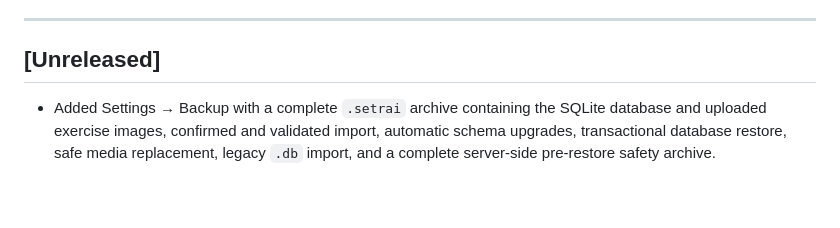
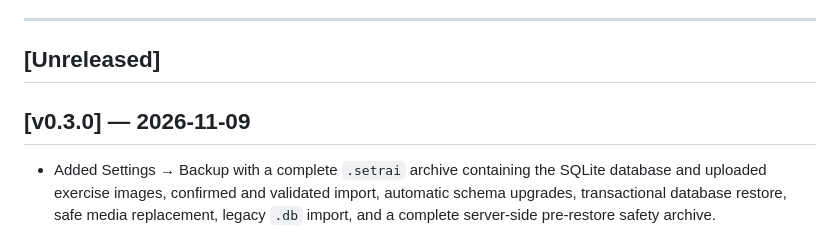
Before and after one commit to sette7blo/setrai, a Markdown page: CHANGELOG.md, the part around the change. Rendered like a GitHub page; blank space fills up the shorter version.

Commit message:
release v0.3.0

```diff
--- a/CHANGELOG.md
+++ b/CHANGELOG.md
@@ -10,6 +10,8 @@ Versions follow [Semantic Versioning](https://semver.org): `MAJOR.MINOR.PATCH`
 ---
 
 ## [Unreleased]
+
+## [v0.3.0] — 2026-11-09
 
 - Added Settings → Backup with a complete `.setrai` archive containing the SQLite database and uploaded exercise images, confirmed and validated import, automatic schema upgrades, transactional database restore, safe media replacement, legacy `.db` import, and a complete server-side pre-restore safety archive.
 - Promoted the 33 operator-curated exercise images to bundled seed artwork so fresh installations receive the updated images without importing an existing database or media directory.
```
